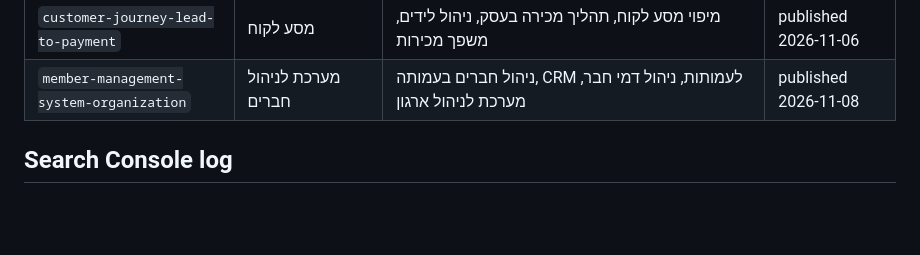
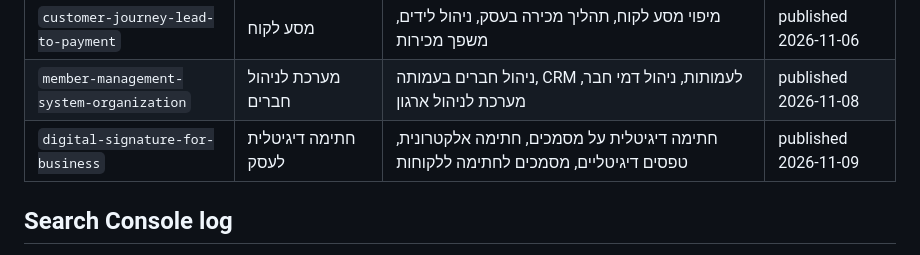
Before and after one commit to kobibest/eitan-digital-site, a Markdown page: docs/keywords.md, the part around the change. GitHub-like rendering; blank space fills up the shorter version.

Commit message:
Publish approved article: digital signature for business
Claude-Session: https://claude.ai/code/session_016vGyV9vor57eW3HpuSbQCs

```diff
--- a/docs/keywords.md
+++ b/docs/keywords.md
@@ -38,6 +38,7 @@ Data comes from the Make scenario "Search Console API (Claude)" (property `https
 | `custom-erp-vs-off-the-shelf` | ERP מותאם אישית | מערכת ERP לעסק, ERP או מערכת מדף, מערכת ניהול לארגון, פיתוח מערכת ניהול | published 2026-11-05 |
 | `customer-journey-lead-to-payment` | מסע לקוח | מיפוי מסע לקוח, תהליך מכירה בעסק, ניהול לידים, משפך מכירות | published 2026-11-06 |
 | `member-management-system-organization` | מערכת לניהול חברים | ניהול חברים בעמותה, CRM לעמותות, ניהול דמי חבר, מערכת לניהול ארגון | published 2026-11-08 |
+| `digital-signature-for-business` | חתימה דיגיטלית לעסק | חתימה דיגיטלית על מסמכים, חתימה אלקטרונית, טפסים דיגיטליים, מסמכים לחתימה ללקוחות | published 2026-11-09 |
 
 ## Search Console log
 - 2026-10-27: property verified, sitemap submitted 2026-10-24 (11 URLs, 0 indexed yet). No query data yet, the site is new.
```
Also changed, not shown: docs/blog.md (+1 -1 lines).
